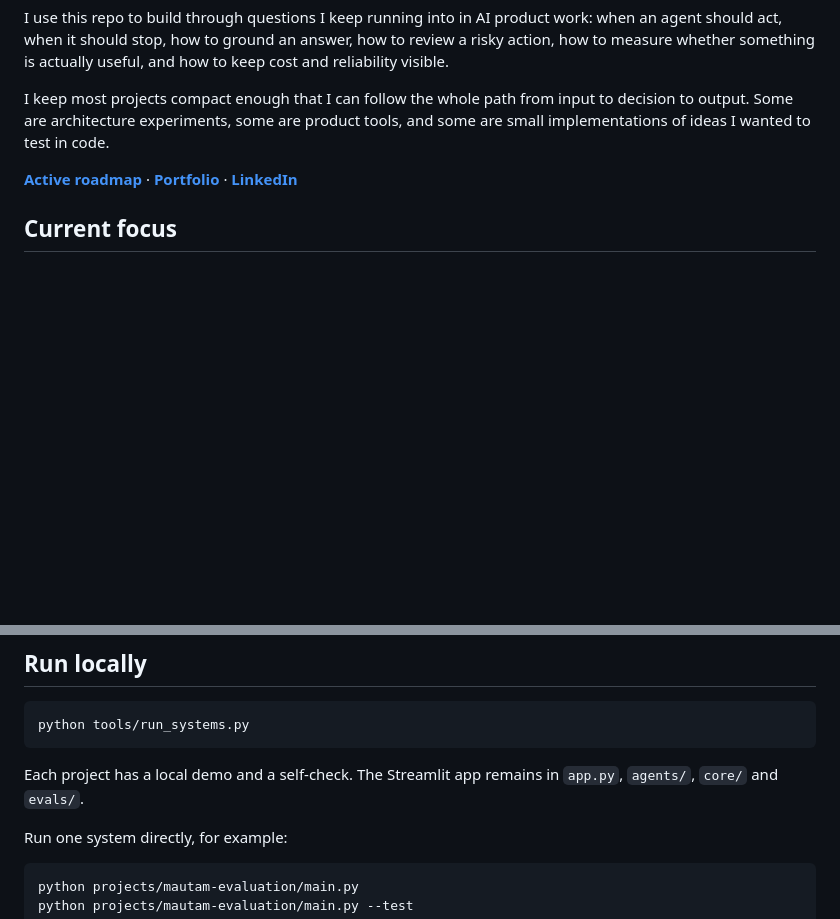
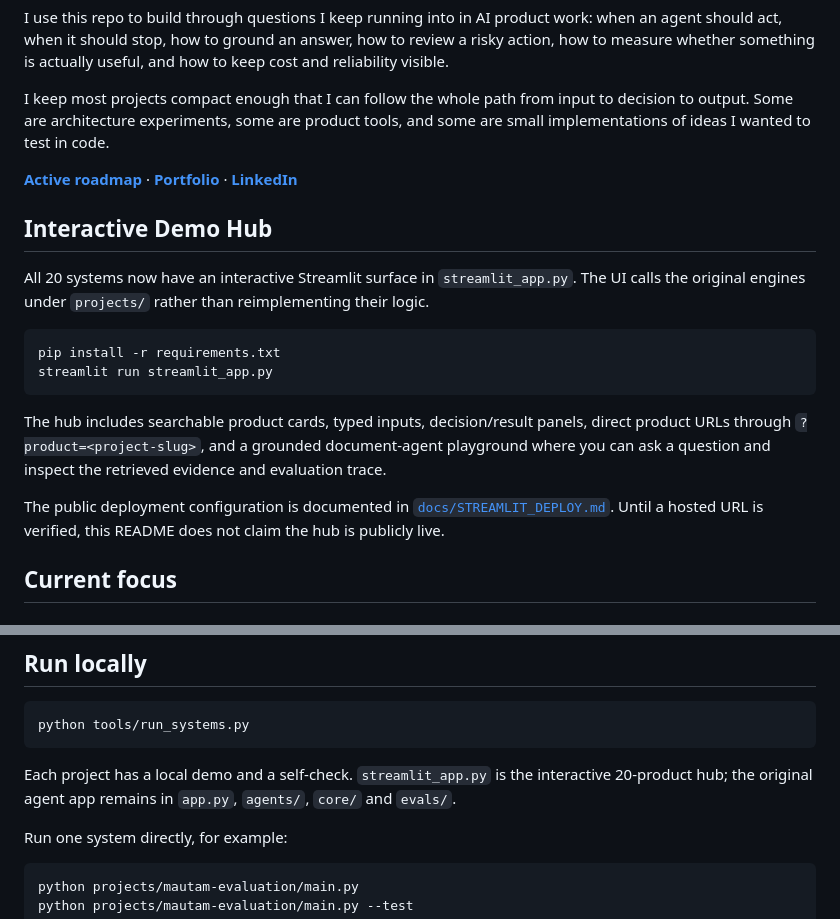
Before and after one commit to AshIntelligence/agenticmine, a Markdown page: README.md, 2 parts joined by grey strips. Rendered like a GitHub page; blank space fills up the shorter version.

Commit message:
Document the interactive demo hub

````diff
--- a/README.md
+++ b/README.md
@@ -7,6 +7,19 @@ I use this repo to build through questions I keep running into in AI product wor
 I keep most projects compact enough that I can follow the whole path from input to decision to output. Some are architecture experiments, some are product tools, and some are small implementations of ideas I wanted to test in code.
 
 **[Active roadmap](https://github.com/AshIntelligence/agenticmine/issues)** · **[Portfolio](https://ashbaskaran.netlify.app/)** · **[LinkedIn](https://www.linkedin.com/in/ashb27)**
+
+## Interactive Demo Hub
+
+All 20 systems now have an interactive Streamlit surface in `streamlit_app.py`. The UI calls the original engines under `projects/` rather than reimplementing their logic.
+
+```bash
+pip install -r requirements.txt
+streamlit run streamlit_app.py
+```
+
+The hub includes searchable product cards, typed inputs, decision/result panels, direct product URLs through `?product=<project-slug>`, and a grounded document-agent playground where you can ask a question and inspect the retrieved evidence and evaluation trace.
+
+The public deployment configuration is documented in [`docs/STREAMLIT_DEPLOY.md`](docs/STREAMLIT_DEPLOY.md). Until a hosted URL is verified, this README does not claim the hub is publicly live.
 
 ## Current focus
 
@@ -80,7 +93,7 @@ A small risk-decision engine that keeps signals, policy, human review and action
 python tools/run_systems.py
 ```
 
-Each project has a local demo and a self-check. The Streamlit app remains in `app.py`, `agents/`, `core/` and `evals/`.
+Each project has a local demo and a self-check. `streamlit_app.py` is the interactive 20-product hub; the original agent app remains in `app.py`, `agents/`, `core/` and `evals/`.
 
 Run one system directly, for example:
 
````
